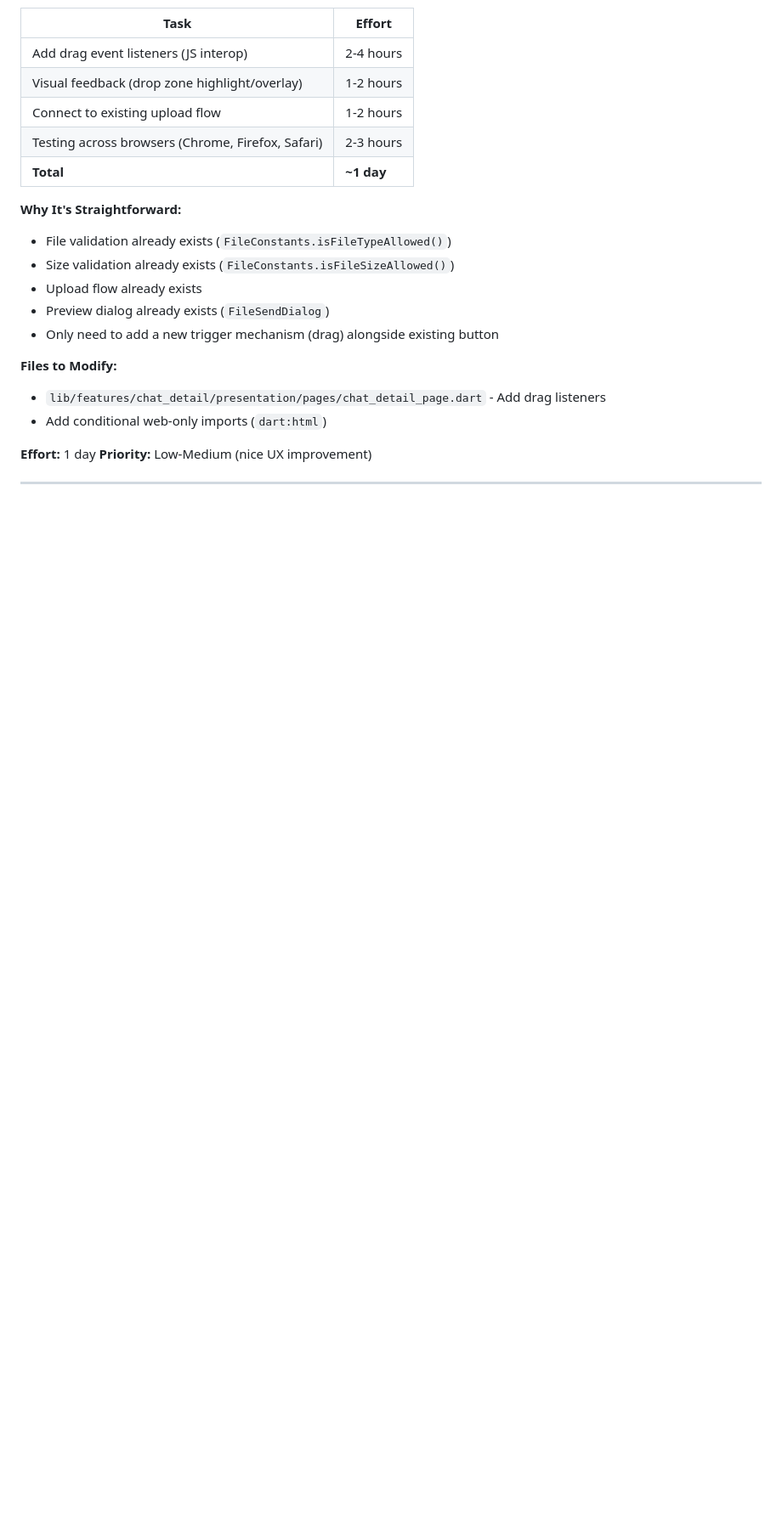
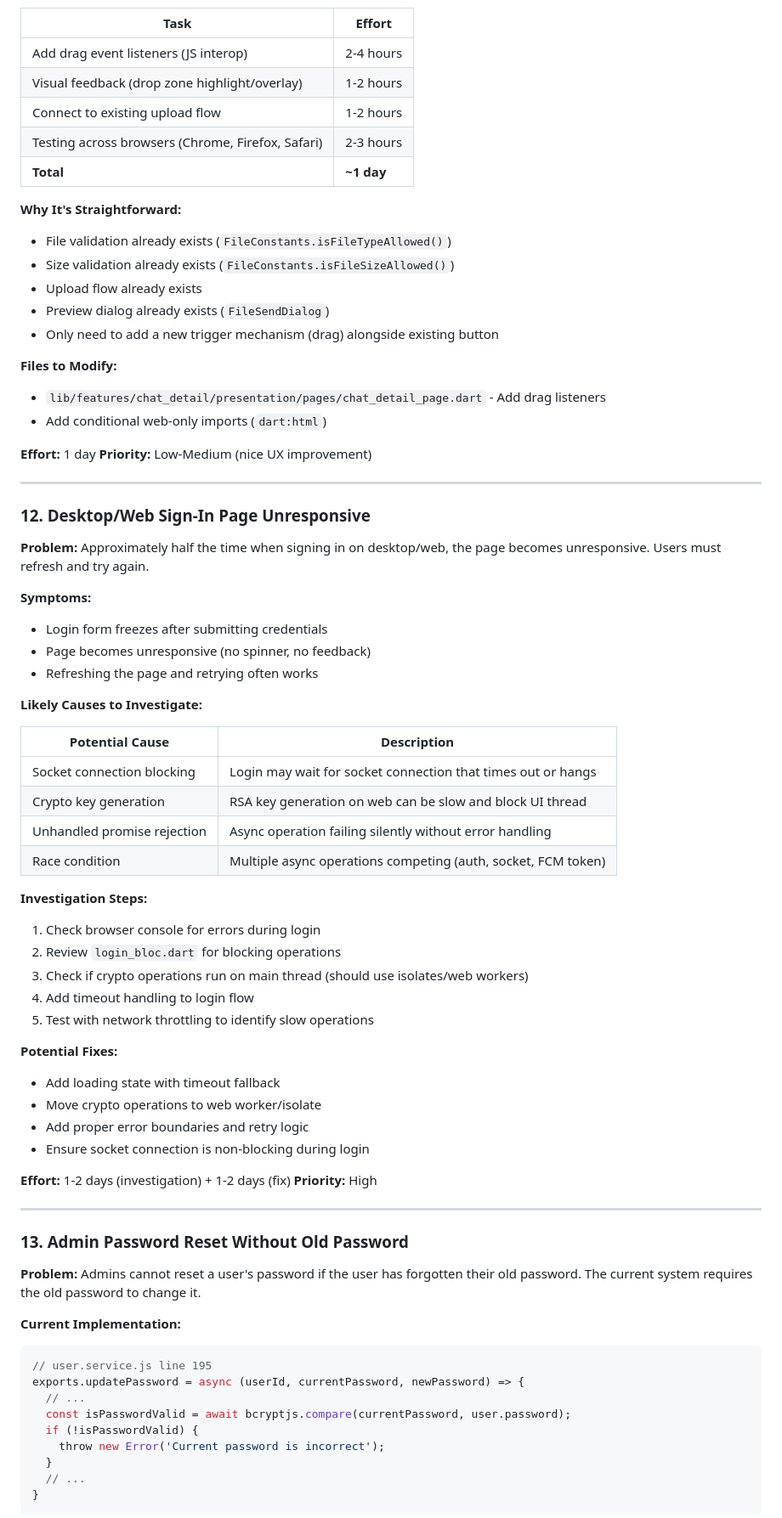
Before and after one commit to woodybongard/chrysalis, a Markdown page: CHRYSALIS_TECHNICAL_REVIEW.md, the part around one of its changes. Shown at 85% size. Drawn GitHub-style; blank space fills up the shorter version.

````diff
--- a/CHRYSALIS_TECHNICAL_REVIEW.md
+++ b/CHRYSALIS_TECHNICAL_REVIEW.md
@@ -532,3 +532,57 @@ if (kIsWeb) {
 
 ---
 
+### 12. Desktop/Web Sign-In Page Unresponsive
+
+**Problem:** Approximately half the time when signing in on desktop/web, the page becomes unresponsive. Users must refresh and try again.
+
+**Symptoms:**
+- Login form freezes after submitting credentials
+- Page becomes unresponsive (no spinner, no feedback)
+- Refreshing the page and retrying often works
+
+**Likely Causes to Investigate:**
+
+| Potential Cause | Description |
+|-----------------|-------------|
+| Socket connection blocking | Login may wait for socket connection that times out or hangs |
+| Crypto key generation | RSA key generation on web can be slow and block UI thread |
+| Unhandled promise rejection | Async operation failing silently without error handling |
+| Race condition | Multiple async operations competing (auth, socket, FCM token) |
+
+**Investigation Steps:**
+1. Check browser console for errors during login
+2. Review `login_bloc.dart` for blocking operations
+3. Check if crypto operations run on main thread (should use isolates/web workers)
+4. Add timeout handling to login flow
+5. Test with network throttling to identify slow operations
+
+**Potential Fixes:**
+- Add loading state with timeout fallback
+- Move crypto operations to web worker/isolate
+- Add proper error boundaries and retry logic
+- Ensure socket connection is non-blocking during login
+
+**Effort:** 1-2 days (investigation) + 1-2 days (fix)
+**Priority:** High
+
+---
+
+### 13. Admin Password Reset Without Old Password
+
+**Problem:** Admins cannot reset a user's password if the user has forgotten their old password. The current system requires the old password to change it.
+
+**Current Implementation:**
+
+```javascript
+// user.service.js line 195
+exports.updatePassword = async (userId, currentPassword, newPassword) => {
+  // ...
+  const isPasswordValid = await bcryptjs.compare(currentPassword, user.password);
+  if (!isPasswordValid) {
+    throw new Error('Current password is incorrect');
+  }
+  // ...
+}
+```
+
````
Also changed, not shown: other parts of CHRYSALIS_TECHNICAL_REVIEW.md (+56 -2 lines).
